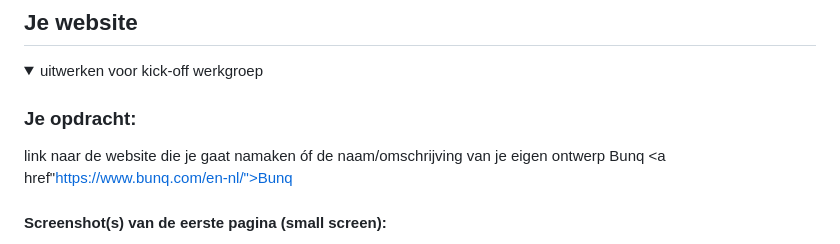
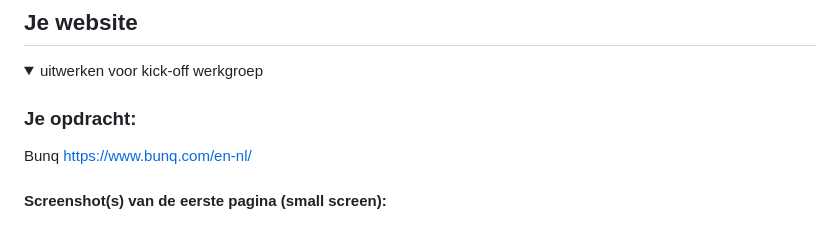
Before and after one commit to davidjenniskens/FED-herkansing, a Markdown page: README.md, the part around the change. Drawn GitHub-style.

```diff
--- a/README.md
+++ b/README.md
@@ -36,9 +36,8 @@ Nb. Door *open* toe te voegen aan een *details* element kun je deze standaard op
   <summary>uitwerken voor kick-off werkgroep</summary>
 
   ### Je opdracht:
-  link naar de website die je gaat namaken óf de naam/omschrijving van je eigen ontwerp
   Bunq
-  <a href"https://www.bunq.com/en-nl/">Bunq</a>
+  https://www.bunq.com/en-nl/
 
   #### Screenshot(s) van de eerste pagina (small screen):
   hier de naam van de pagina
```
